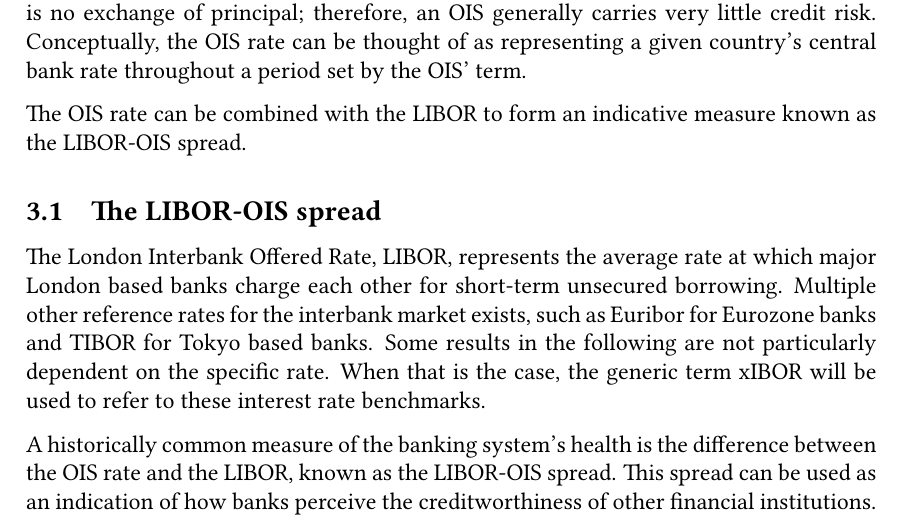
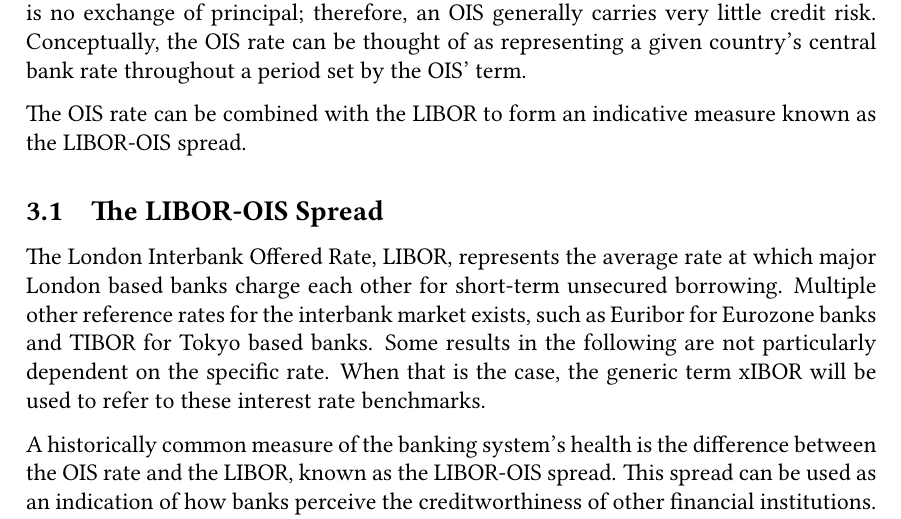
Before and after one commit to sebastianbaltser/master-thesis, a LaTeX thesis (thesis/main.tex, which reads thesis/content/body-matter/counterparty-credit-risk/ois.tex): part of page 11 of 77, cut so that both start at the same text. Compiled offline with pdfLaTeX.

Commit message:
Capitalize section header

```diff
--- a/thesis/content/body-matter/counterparty-credit-risk/ois.tex
+++ b/thesis/content/body-matter/counterparty-credit-risk/ois.tex
@@ -23,7 +23,7 @@
     The \OIS/ rate can be combined with the LIBOR to form an indicative measure
     known as the LIBOR-\OIS/ spread.
 
-    \subsection{The LIBOR-\OIS/ spread}
+    \subsection{The LIBOR-\OIS/ Spread}
 
     The London Interbank Offered Rate, LIBOR, represents the average rate
     at which major London based banks charge each other for short-term unsecured borrowing.
```
